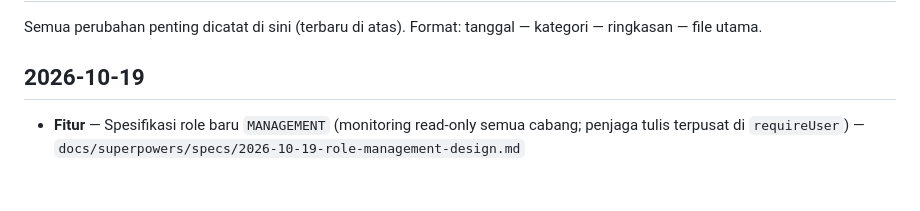
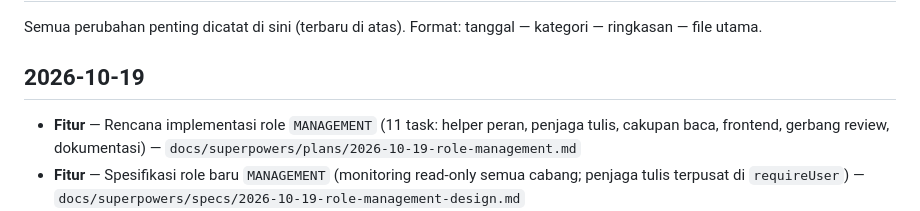
Before and after one commit to TSIOPS/Monitoring-Kendaraan-Ops, a Markdown page: CHANGELOG.md, the part around the change. GitHub-like rendering; blank space fills up the shorter version.

Commit message:
docs(plan): rencana implementasi role MANAGEMENT
Co-Authored-By: Claude Opus 5.5 <noreply@anthropic.com>

```diff
--- a/CHANGELOG.md
+++ b/CHANGELOG.md
@@ -3,6 +3,7 @@
 Semua perubahan penting dicatat di sini (terbaru di atas). Format: tanggal — kategori — ringkasan — file utama.
 
 ## 2026-10-19
+- **Fitur** — Rencana implementasi role `MANAGEMENT` (11 task: helper peran, penjaga tulis, cakupan baca, frontend, gerbang review, dokumentasi) — `docs/superpowers/plans/2026-10-19-role-management.md`
 - **Fitur** — Spesifikasi role baru `MANAGEMENT` (monitoring read-only semua cabang; penjaga tulis terpusat di `requireUser`) — `docs/superpowers/specs/2026-10-19-role-management-design.md`
 - **UX** — Input Laporan, Edit Transaksi, dan Buat/Edit Jalur yang lambat memuat data (sinyal lemah) tidak lagi menggambar form atau memasang penjaga "belum disimpan" di halaman lain bila pengguna sudah pindah halaman selama memuat (sebelumnya halaman tujuan bisa tertimpa dan pindah halaman berikutnya ditanya tanpa alasan) — `static/js/router.js` (`halamanMasihAktif()`), `static/js/pages/input.js`, `static/js/pages/edit.js`, `static/js/pages/jalur.js`
 - **Perbaikan** — Top Up & Rekonsiliasi Flazz, edit Riwayat Flazz, dan Edit Transaksi yang membawa foto kini memakai batas waktu unggah foto (120 dtk, sebelumnya 30 dtk) sehingga tidak gagal di sinyal lemah; bila Top Up/Rekonsiliasi tetap timeout, galat menambahkan "Mungkin sudah tersimpan di server — cek Riwayat Flazz sebelum mengulang agar saldo tidak tercatat dua kali." (helper `pesanTimeoutSimpan()`, juga dipakai Input Laporan) — `static/js/api.js`, `static/js/pages/flazz.js`, `static/js/pages/edit.js`, `static/js/pages/input.js`
```
Also changed, not shown: 1 other file.
